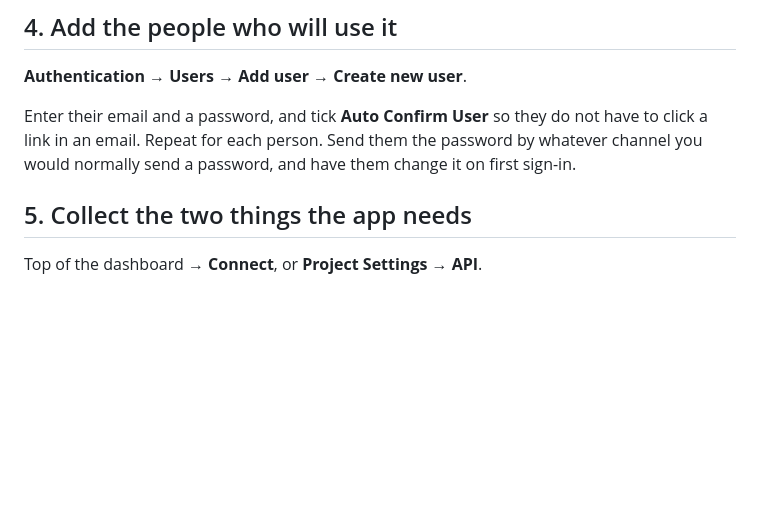
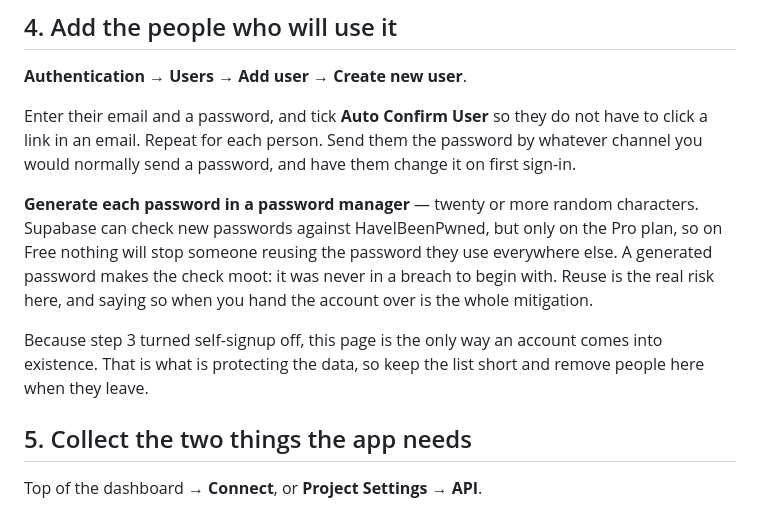
Before and after one commit to TummlerEA/RetailOS, a Markdown page: supabase/SETUP.md, the part around the change. GitHub-like rendering; blank space fills up the shorter version.

Commit message:
Say how to pick passwords, since the Free plan cannot check them
Leaked-password protection is a Pro feature. Generating each password
removes the need for it; reuse is the exposure that remains.

Co-Authored-By: Claude Opus 5 <noreply@anthropic.com>
Claude-Session: https://claude.ai/code/session_0195gP4MEQwLdBYppqTN5wh9

```diff
--- a/supabase/SETUP.md
+++ b/supabase/SETUP.md
@@ -48,6 +48,17 @@ not have to click a link in an email. Repeat for each person. Send them the
 password by whatever channel you would normally send a password, and have
 them change it on first sign-in.
 
+**Generate each password in a password manager** — twenty or more random
+characters. Supabase can check new passwords against HaveIBeenPwned, but
+only on the Pro plan, so on Free nothing will stop someone reusing the
+password they use everywhere else. A generated password makes the check
+moot: it was never in a breach to begin with. Reuse is the real risk here,
+and saying so when you hand the account over is the whole mitigation.
+
+Because step 3 turned self-signup off, this page is the only way an account
+comes into existence. That is what is protecting the data, so keep the list
+short and remove people here when they leave.
+
 ## 5. Collect the two things the app needs
 
 Top of the dashboard → **Connect**, or **Project Settings** → **API**.
```
